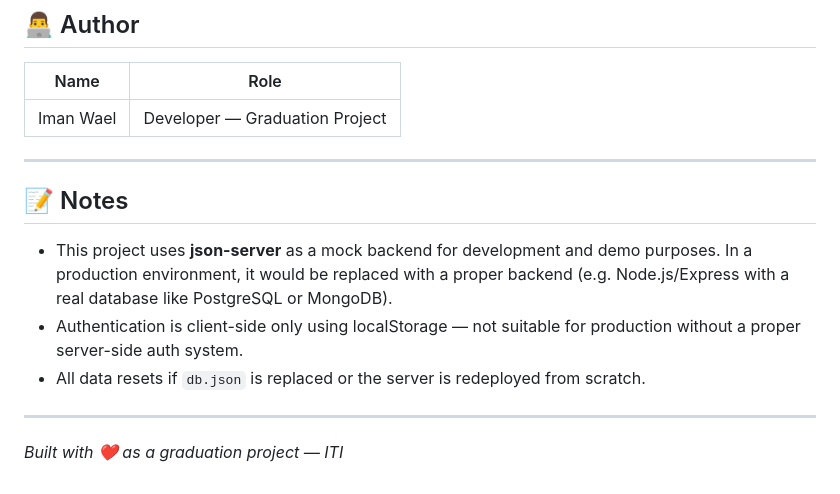
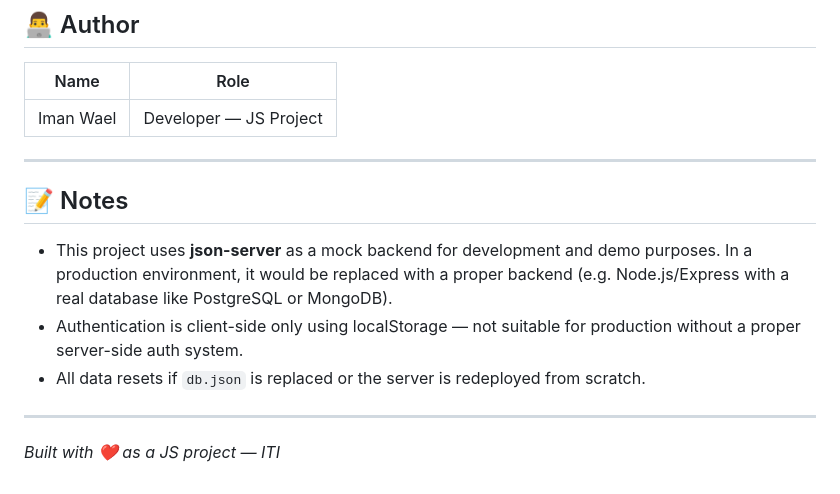
Before and after one commit to imanwael39/Crowdfunding-Platform-, a Markdown page: README.md, the part around the change. Drawn GitHub-style.

Commit message:
Update author role and project description in README

```diff
--- a/README.md
+++ b/README.md
@@ -145,7 +145,7 @@ To access the admin dashboard, log in with an account that has `"role": "admin"`
 
 | Name | Role |
 |---|---|
-| Iman Wael | Developer — Graduation Project |
+| Iman Wael | Developer — JS Project |
 
 ---
 
@@ -157,4 +157,4 @@ To access the admin dashboard, log in with an account that has `"role": "admin"`
 
 ---
 
-*Built with ❤️ as a graduation project — ITI*
+*Built with ❤️ as a JS project — ITI*
```
